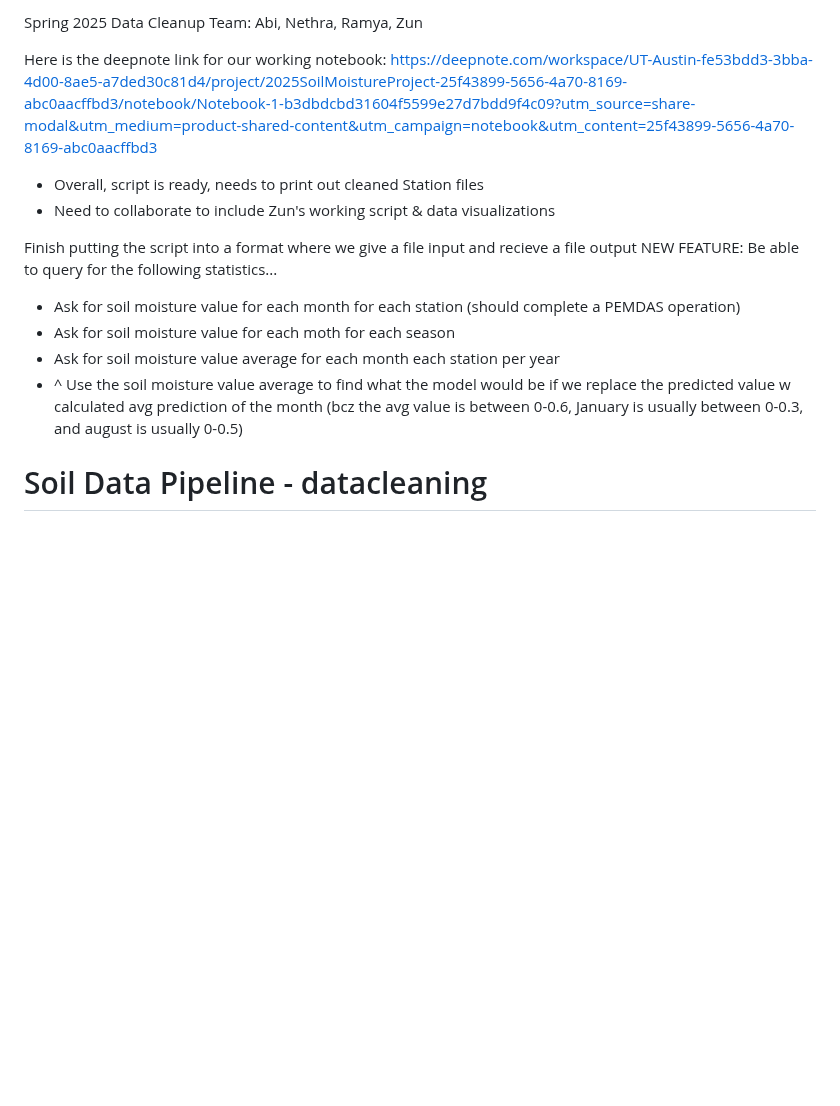
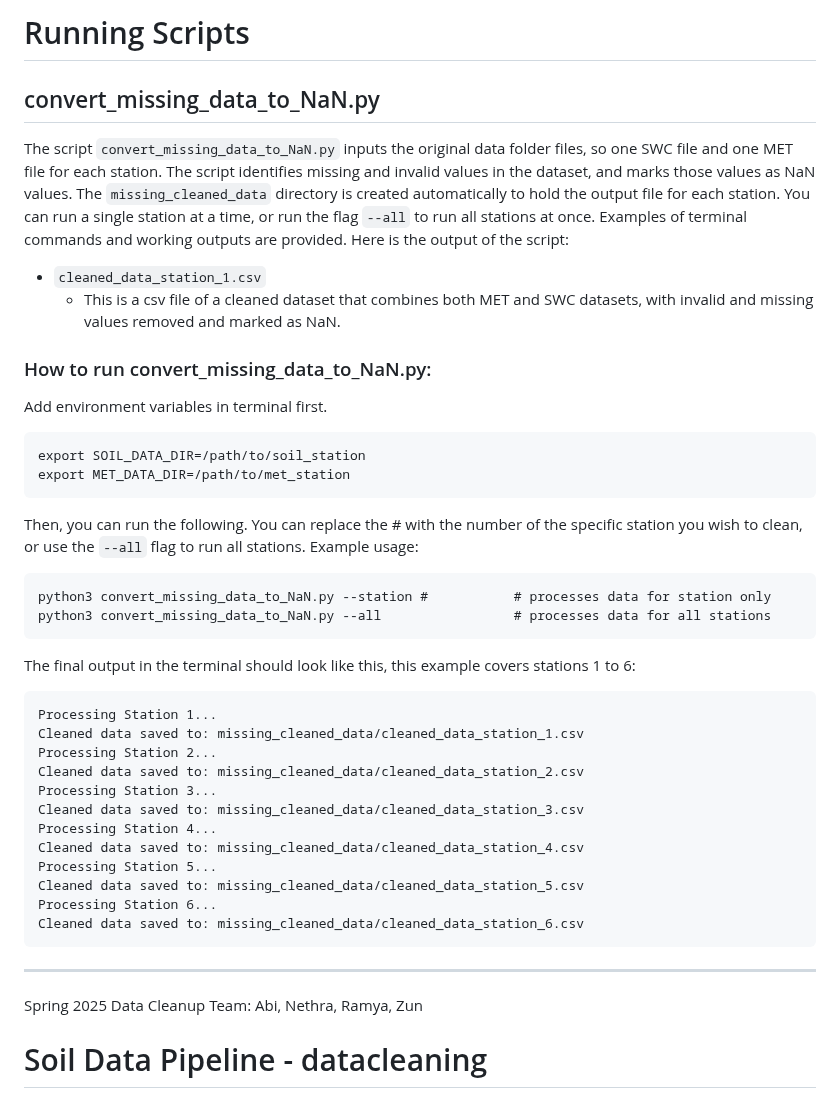
Before and after one commit to kiat/tx-soil-moisture, a Markdown page: data-cleanup/README.md, the part around the change. Rendered like a GitHub page; blank space fills up the shorter version.

Commit message:
update Readme documentation

````diff
--- a/data-cleanup/README.md
+++ b/data-cleanup/README.md
@@ -1,18 +1,47 @@
-Spring 2025 Data Cleanup Team: Abi, Nethra, Ramya, Zun
+# Running Scripts
 
-Here is the deepnote link for our working notebook:
-https://deepnote.com/workspace/UT-Austin-fe53bdd3-3bba-4d00-8ae5-a7ded30c81d4/project/2025SoilMoistureProject-25f43899-5656-4a70-8169-abc0aacffbd3/notebook/Notebook-1-b3dbdcbd31604f5599e27d7bdd9f4c09?utm_source=share-modal&utm_medium=product-shared-content&utm_campaign=notebook&utm_content=25f43899-5656-4a70-8169-abc0aacffbd3
+## convert_missing_data_to_NaN.py
 
-- Overall, script is ready, needs to print out cleaned Station files
-- Need to collaborate to include Zun's working script & data visualizations
+The script ```convert_missing_data_to_NaN.py``` inputs the original data folder files, so one SWC file and one MET file for each station. The script identifies missing and invalid values in the dataset, and marks those values as NaN values. The ```missing_cleaned_data``` directory is created automatically to hold the output file for each station. You can run a single station at a time, or run the flag ```--all``` to run all stations at once. Examples of terminal commands and working outputs are provided. Here is the output of the script:
+
+- ```cleaned_data_station_1.csv```
+  - This is a csv file of a cleaned dataset that combines both  MET and SWC datasets, with invalid and missing values removed and marked as NaN.
 
 
-Finish putting the script into a format where we give a file input and recieve a file output
-NEW FEATURE: Be able to query for the following statistics...
-- Ask for soil moisture value for each month for each station (should complete a PEMDAS operation)
-- Ask for soil moisture value for each moth for each season
-- Ask for soil moisture value average for each month each station per year
-- ^ Use the soil moisture value average to find what the model would be if we replace the predicted value w calculated avg prediction of the month (bcz the avg value is between 0-0.6, January is usually between 0-0.3, and august is usually 0-0.5)
+### How to run convert_missing_data_to_NaN.py:
+
+Add environment variables in terminal first.
+```
+export SOIL_DATA_DIR=/path/to/soil_station
+export MET_DATA_DIR=/path/to/met_station
+```
+
+Then, you can run the following. You can replace the # with the number of the specific station you wish to clean, or use the ```--all``` flag to run all stations.
+Example usage:
+```
+python3 convert_missing_data_to_NaN.py --station #           # processes data for station only
+python3 convert_missing_data_to_NaN.py --all                 # processes data for all stations
+```
+
+The final output in the terminal should look like this, this example covers stations 1 to 6:
+
+```
+Processing Station 1...
+Cleaned data saved to: missing_cleaned_data/cleaned_data_station_1.csv
+Processing Station 2...
+Cleaned data saved to: missing_cleaned_data/cleaned_data_station_2.csv
+Processing Station 3...
+Cleaned data saved to: missing_cleaned_data/cleaned_data_station_3.csv
+Processing Station 4...
+Cleaned data saved to: missing_cleaned_data/cleaned_data_station_4.csv
+Processing Station 5...
+Cleaned data saved to: missing_cleaned_data/cleaned_data_station_5.csv
+Processing Station 6...
+Cleaned data saved to: missing_cleaned_data/cleaned_data_station_6.csv
+```
+
+****************************************************************
+Spring 2025 Data Cleanup Team: Abi, Nethra, Ramya, Zun
 
 
 # Soil Data Pipeline - datacleaning
````
